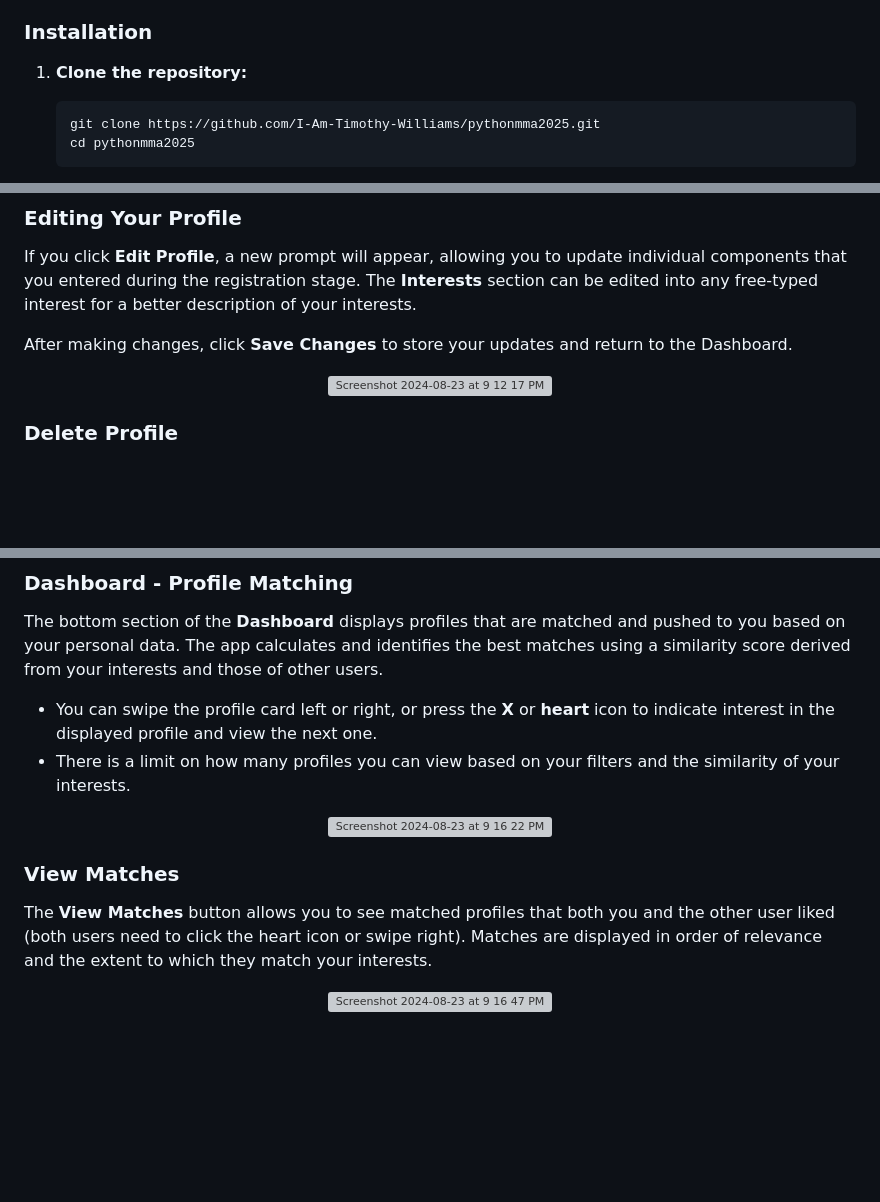
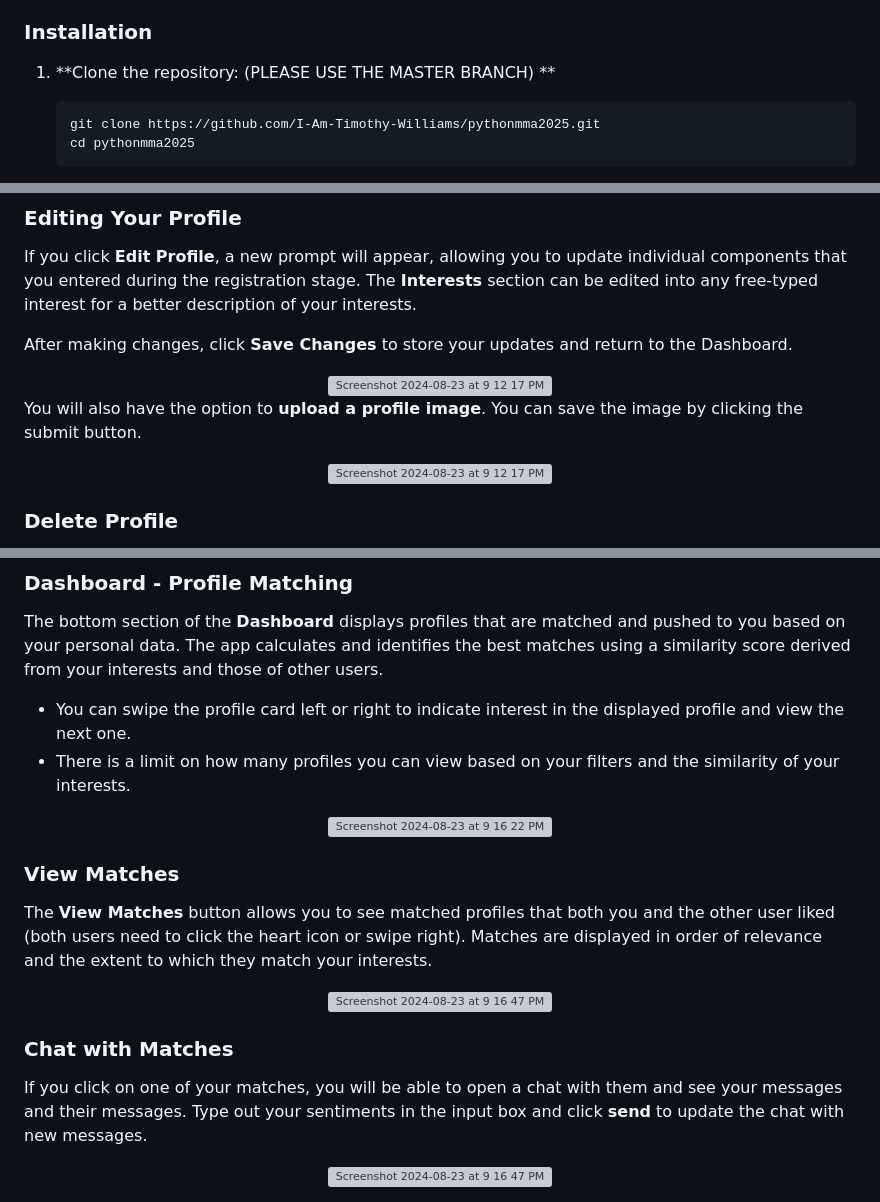
Before and after one commit to I-Am-Timothy-Williams/pythonmma2025, a Markdown page: README.md, 3 parts joined by grey strips. Drawn GitHub-style; blank space fills up the shorter version; grey boxes are pictures that could not be loaded.

Commit message:
Update README.md
Signed-off-by: Timothy Williams <112456805+I-Am-Timothy-Williams@users.noreply.github.com>

````diff
--- a/README.md
+++ b/README.md
@@ -109,7 +109,7 @@ This project requires Python 3.7 or higher and the following Python packages:
 
 ### Installation
 
-1. **Clone the repository:**
+1. **Clone the repository: (PLEASE USE THE MASTER BRANCH) **
 
     ```bash
     git clone https://github.com/I-Am-Timothy-Williams/pythonmma2025.git
@@ -229,6 +229,13 @@ After making changes, click **Save Changes** to store your updates and return to
 
 </div>
 
+You will also have the option to **upload a profile image**. You can save the image by clicking the submit button.
+
+<div align="center">
+    <img width="489" alt="Screenshot 2024-08-23 at 9 12 17 PM" src="https://i.imgur.com/u3riXTR.png">
+
+</div>
+
 ### Delete Profile
 
 The **Delete Profile** button will prompt you with a confirmation pop-up. If you agree to the prompt, your profile information will be permanently deleted from the database. You will then be immediately logged out and redirected to the login page.
@@ -254,7 +261,7 @@ The **Location Range** setting allows you to edit the maximum reach of the geogr
 
 The bottom section of the **Dashboard** displays profiles that are matched and pushed to you based on your personal data. The app calculates and identifies the best matches using a similarity score derived from your interests and those of other users.
 
-- You can swipe the profile card left or right, or press the **X** or **heart** icon to indicate interest in the displayed profile and view the next one.
+- You can swipe the profile card left or right to indicate interest in the displayed profile and view the next one.
 - There is a limit on how many profiles you can view based on your filters and the similarity of your interests.
 
 <div align="center">
@@ -268,3 +275,11 @@ The **View Matches** button allows you to see matched profiles that both you and
 <div align="center">
     <img width="1180" alt="Screenshot 2024-08-23 at 9 16 47 PM" src="https://github.com/user-attachments/assets/dd42004d-b44f-4588-ac56-064a374eb111">
 </div>
+
+### Chat with Matches
+
+If you click on one of your matches, you will be able to open a chat with them and see your messages and their messages. Type out your sentiments in the input box and click **send** to update the chat with new messages.
+
+<div align="center">
+    <img width="1180" alt="Screenshot 2024-08-23 at 9 16 47 PM" src="https://i.imgur.com/f1UH9Ib.png">
+</div>
````
